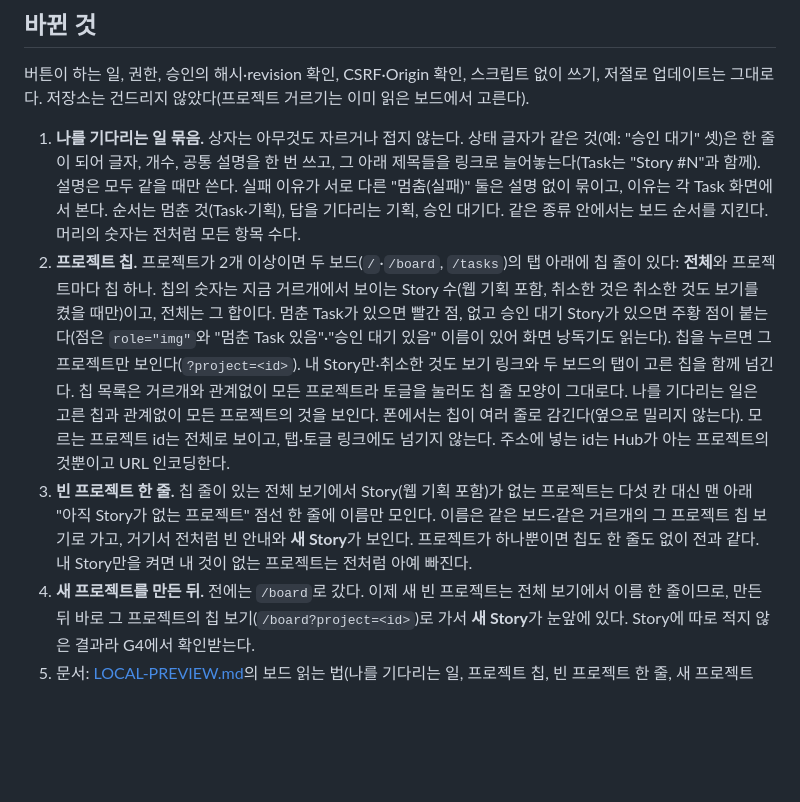
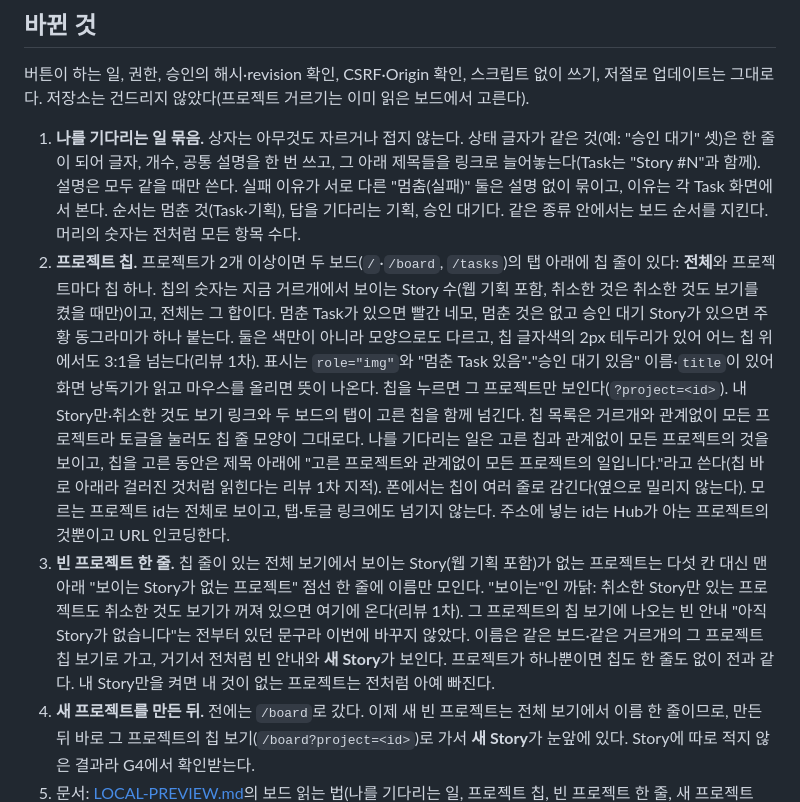
Before and after one commit to syjkim0125/pazmo-agent-office, a Markdown page: docs/verification/2026-11-12-hub-many-projects.md, the part around one of its changes. Drawn GitHub-style; blank space fills up the shorter version.

```diff
--- a/docs/verification/2026-11-12-hub-many-projects.md
+++ b/docs/verification/2026-11-12-hub-many-projects.md
@@ -9,8 +9,8 @@ Story: D44 · M16 · V20. kit 실행은 `.ai-workflow/runs/U43-hub-many-projects
 버튼이 하는 일, 권한, 승인의 해시·revision 확인, CSRF·Origin 확인, 스크립트 없이 쓰기, 저절로 업데이트는 그대로다. 저장소는 건드리지 않았다(프로젝트 거르기는 이미 읽은 보드에서 고른다).
 
 1. **나를 기다리는 일 묶음.** 상자는 아무것도 자르거나 접지 않는다. 상태 글자가 같은 것(예: "승인 대기" 셋)은 한 줄이 되어 글자, 개수, 공통 설명을 한 번 쓰고, 그 아래 제목들을 링크로 늘어놓는다(Task는 "Story #N"과 함께). 설명은 모두 같을 때만 쓴다. 실패 이유가 서로 다른 "멈춤(실패)" 둘은 설명 없이 묶이고, 이유는 각 Task 화면에서 본다. 순서는 멈춘 것(Task·기획), 답을 기다리는 기획, 승인 대기다. 같은 종류 안에서는 보드 순서를 지킨다. 머리의 숫자는 전처럼 모든 항목 수다.
-2. **프로젝트 칩.** 프로젝트가 2개 이상이면 두 보드(`/`·`/board`, `/tasks`)의 탭 아래에 칩 줄이 있다: **전체**와 프로젝트마다 칩 하나. 칩의 숫자는 지금 거르개에서 보이는 Story 수(웹 기획 포함, 취소한 것은 취소한 것도 보기를 켰을 때만)이고, 전체는 그 합이다. 멈춘 Task가 있으면 빨간 점, 없고 승인 대기 Story가 있으면 주황 점이 붙는다(점은 `role="img"`와 "멈춘 Task 있음"·"승인 대기 있음" 이름이 있어 화면 낭독기도 읽는다). 칩을 누르면 그 프로젝트만 보인다(`?project=<id>`). 내 Story만·취소한 것도 보기 링크와 두 보드의 탭이 고른 칩을 함께 넘긴다. 칩 목록은 거르개와 관계없이 모든 프로젝트라 토글을 눌러도 칩 줄 모양이 그대로다. 나를 기다리는 일은 고른 칩과 관계없이 모든 프로젝트의 것을 보인다. 폰에서는 칩이 여러 줄로 감긴다(옆으로 밀리지 않는다). 모르는 프로젝트 id는 전체로 보이고, 탭·토글 링크에도 넘기지 않는다. 주소에 넣는 id는 Hub가 아는 프로젝트의 것뿐이고 URL 인코딩한다.
-3. **빈 프로젝트 한 줄.** 칩 줄이 있는 전체 보기에서 Story(웹 기획 포함)가 없는 프로젝트는 다섯 칸 대신 맨 아래 "아직 Story가 없는 프로젝트" 점선 한 줄에 이름만 모인다. 이름은 같은 보드·같은 거르개의 그 프로젝트 칩 보기로 가고, 거기서 전처럼 빈 안내와 **새 Story**가 보인다. 프로젝트가 하나뿐이면 칩도 한 줄도 없이 전과 같다. 내 Story만을 켜면 내 것이 없는 프로젝트는 전처럼 아예 빠진다.
+2. **프로젝트 칩.** 프로젝트가 2개 이상이면 두 보드(`/`·`/board`, `/tasks`)의 탭 아래에 칩 줄이 있다: **전체**와 프로젝트마다 칩 하나. 칩의 숫자는 지금 거르개에서 보이는 Story 수(웹 기획 포함, 취소한 것은 취소한 것도 보기를 켰을 때만)이고, 전체는 그 합이다. 멈춘 Task가 있으면 빨간 네모, 멈춘 것은 없고 승인 대기 Story가 있으면 주황 동그라미가 하나 붙는다. 둘은 색만이 아니라 모양으로도 다르고, 칩 글자색의 2px 테두리가 있어 어느 칩 위에서도 3:1을 넘는다(리뷰 1차). 표시는 `role="img"`와 "멈춘 Task 있음"·"승인 대기 있음" 이름·`title`이 있어 화면 낭독기가 읽고 마우스를 올리면 뜻이 나온다. 칩을 누르면 그 프로젝트만 보인다(`?project=<id>`). 내 Story만·취소한 것도 보기 링크와 두 보드의 탭이 고른 칩을 함께 넘긴다. 칩 목록은 거르개와 관계없이 모든 프로젝트라 토글을 눌러도 칩 줄 모양이 그대로다. 나를 기다리는 일은 고른 칩과 관계없이 모든 프로젝트의 것을 보이고, 칩을 고른 동안은 제목 아래에 "고른 프로젝트와 관계없이 모든 프로젝트의 일입니다."라고 쓴다(칩 바로 아래라 걸러진 것처럼 읽힌다는 리뷰 1차 지적). 폰에서는 칩이 여러 줄로 감긴다(옆으로 밀리지 않는다). 모르는 프로젝트 id는 전체로 보이고, 탭·토글 링크에도 넘기지 않는다. 주소에 넣는 id는 Hub가 아는 프로젝트의 것뿐이고 URL 인코딩한다.
+3. **빈 프로젝트 한 줄.** 칩 줄이 있는 전체 보기에서 보이는 Story(웹 기획 포함)가 없는 프로젝트는 다섯 칸 대신 맨 아래 "보이는 Story가 없는 프로젝트" 점선 한 줄에 이름만 모인다. "보이는"인 까닭: 취소한 Story만 있는 프로젝트도 취소한 것도 보기가 꺼져 있으면 여기에 온다(리뷰 1차). 그 프로젝트의 칩 보기에 나오는 빈 안내 "아직 Story가 없습니다"는 전부터 있던 문구라 이번에 바꾸지 않았다. 이름은 같은 보드·같은 거르개의 그 프로젝트 칩 보기로 가고, 거기서 전처럼 빈 안내와 **새 Story**가 보인다. 프로젝트가 하나뿐이면 칩도 한 줄도 없이 전과 같다. 내 Story만을 켜면 내 것이 없는 프로젝트는 전처럼 아예 빠진다.
 4. **새 프로젝트를 만든 뒤.** 전에는 `/board`로 갔다. 이제 새 빈 프로젝트는 전체 보기에서 이름 한 줄이므로, 만든 뒤 바로 그 프로젝트의 칩 보기(`/board?project=<id>`)로 가서 **새 Story**가 눈앞에 있다. Story에 따로 적지 않은 결과라 G4에서 확인받는다.
 5. 문서: [LOCAL-PREVIEW.md](../LOCAL-PREVIEW.md)의 보드 읽는 법(나를 기다리는 일, 프로젝트 칩, 빈 프로젝트 한 줄, 새 프로젝트 뒤).
 
```
Also changed, not shown: other parts of docs/verification/2026-11-12-hub-many-projects.md (+2 -0 lines), docs/LOCAL-PREVIEW.md (+3 -3 lines), docs/verification/2026-11-12-hub-many-projects/after-board-1360-dark.jpg, docs/verification/2026-11-12-hub-many-projects/after-board-1360-light.jpg, docs/verification/2026-11-12-hub-many-projects/after-board-390-light.jpg, docs/verification/2026-11-12-hub-many-projects/after-board-empty-line-1360-light.jpg, docs/verification/2026-11-12-hub-many-projects/after-board-one-project-1360-light.jpg, docs/verification/2026-11-12-hub-many-projects/after-tasks-one-project-1360-light.jpg, 4 other files.
